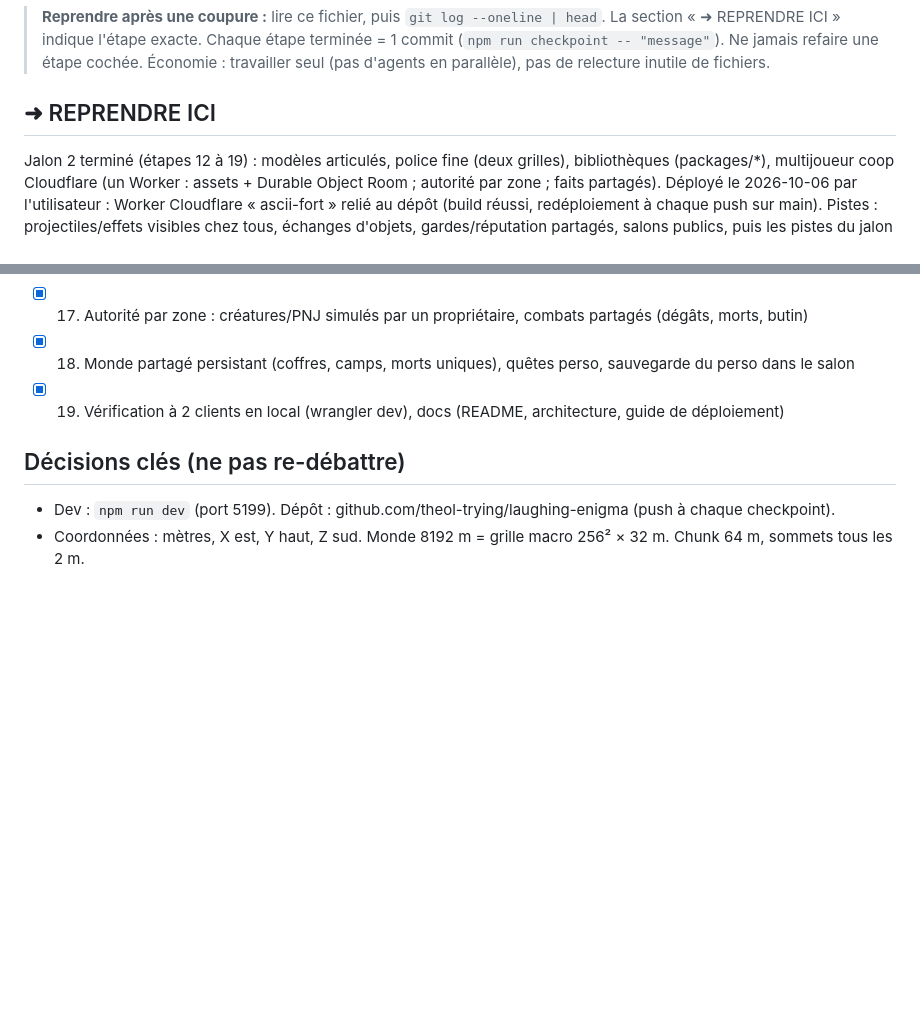
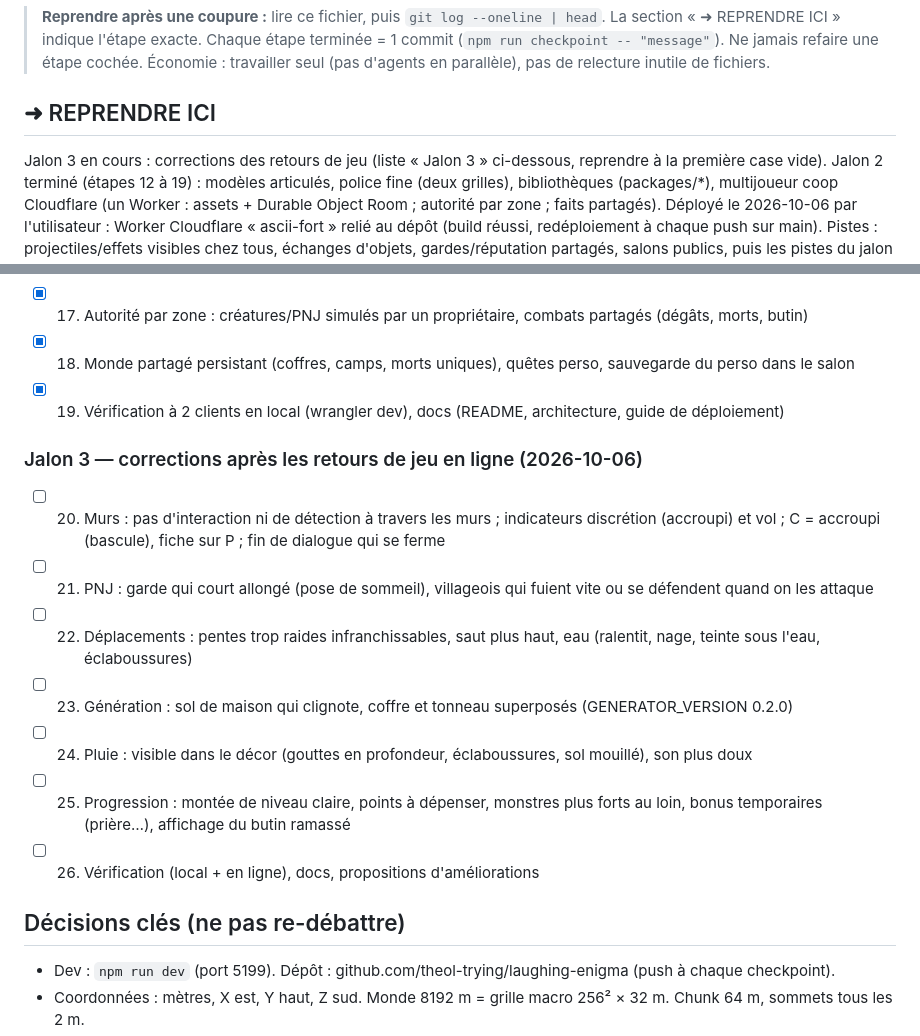
Before and after one commit to theol-trying/laughing-enigma, a Markdown page: PROGRESS.md, 2 parts joined by grey strips. GitHub-like rendering; blank space fills up the shorter version.

Commit message:
checkpoint: plan du jalon 3 (corrections après retours de jeu)

```diff
--- a/PROGRESS.md
+++ b/PROGRESS.md
@@ -6,6 +6,7 @@
 > Économie : travailler seul (pas d'agents en parallèle), pas de relecture inutile de fichiers.
 
 ## ➜ REPRENDRE ICI
+Jalon 3 en cours : corrections des retours de jeu (liste « Jalon 3 » ci-dessous, reprendre à la première case vide).
 Jalon 2 terminé (étapes 12 à 19) : modèles articulés, police fine (deux grilles), bibliothèques (packages/*),
 multijoueur coop Cloudflare (un Worker : assets + Durable Object Room ; autorité par zone ; faits partagés).
 Déployé le 2026-10-06 par l'utilisateur : Worker Cloudflare « ascii-fort » relié au dépôt (build réussi, redéploiement à chaque push sur main).
@@ -35,6 +36,15 @@ Si du travail non committé a été perdu : `git diff HEAD refs/autosave/latest`
 - [x] 17. Autorité par zone : créatures/PNJ simulés par un propriétaire, combats partagés (dégâts, morts, butin)
 - [x] 18. Monde partagé persistant (coffres, camps, morts uniques), quêtes perso, sauvegarde du perso dans le salon
 - [x] 19. Vérification à 2 clients en local (wrangler dev), docs (README, architecture, guide de déploiement)
+
+### Jalon 3 — corrections après les retours de jeu en ligne (2026-10-06)
+- [ ] 20. Murs : pas d'interaction ni de détection à travers les murs ; indicateurs discrétion (accroupi) et vol ; C = accroupi (bascule), fiche sur P ; fin de dialogue qui se ferme
+- [ ] 21. PNJ : garde qui court allongé (pose de sommeil), villageois qui fuient vite ou se défendent quand on les attaque
+- [ ] 22. Déplacements : pentes trop raides infranchissables, saut plus haut, eau (ralentit, nage, teinte sous l'eau, éclaboussures)
+- [ ] 23. Génération : sol de maison qui clignote, coffre et tonneau superposés (GENERATOR_VERSION 0.2.0)
+- [ ] 24. Pluie : visible dans le décor (gouttes en profondeur, éclaboussures, sol mouillé), son plus doux
+- [ ] 25. Progression : montée de niveau claire, points à dépenser, monstres plus forts au loin, bonus temporaires (prière…), affichage du butin ramassé
+- [ ] 26. Vérification (local + en ligne), docs, propositions d'améliorations
 
 ## Décisions clés (ne pas re-débattre)
 - Dev : `npm run dev` (port 5199). Dépôt : github.com/theol-trying/laughing-enigma (push à chaque checkpoint).
```
